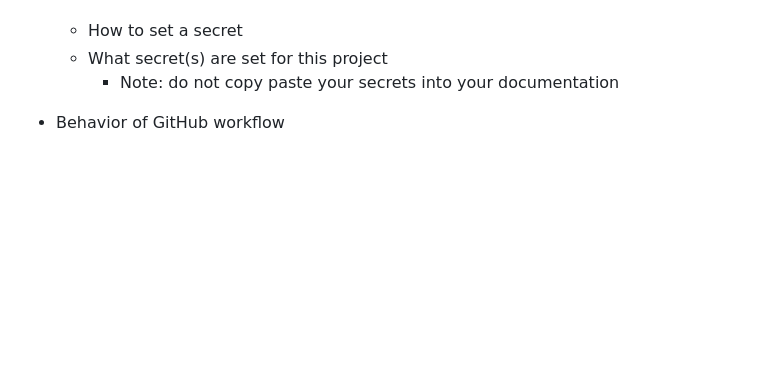
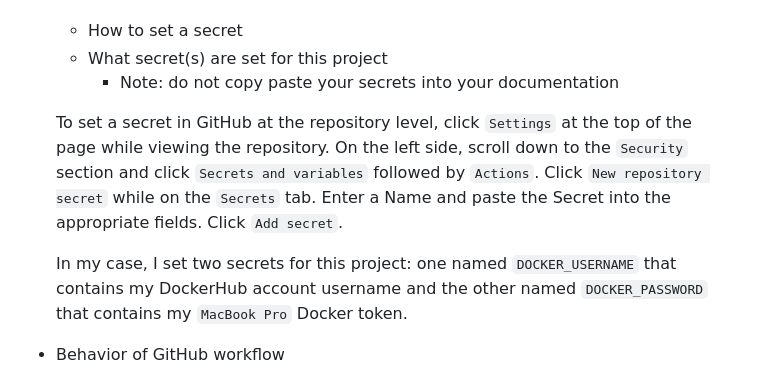
Before and after one commit to WSU-kduncan/3120-cicd-L30N1DAS, a Markdown page: Projects/Project4/README-CI.md, the part around the change. Rendered like a GitHub page; blank space fills up the shorter version.

Commit message:
Created GitHub Secrets for Docker credentials

```diff
--- a/Projects/Project4/README-CI.md
+++ b/Projects/Project4/README-CI.md
@@ -52,6 +52,11 @@
   - How to set a secret
   - What secret(s) are set for this project
     - Note: do not copy paste your secrets into your documentation
+
+  To set a secret in GitHub at the repository level, click `Settings` at the top of the page while viewing the repository. On the left side, scroll down to the `Security` section and click `Secrets and variables` followed by `Actions`. Click `New repository secret` while on the `Secrets` tab. Enter a Name and paste the Secret into the appropriate fields. Click `Add secret`.
+
+  In my case, I set two secrets for this project: one named `DOCKER_USERNAME` that contains my DockerHub account username and the other named `DOCKER_PASSWORD` that contains my `MacBook Pro` Docker token.
+
 - Behavior of GitHub workflow
   - what does it do and when
   - what variables in workflow are custom to your project
```
